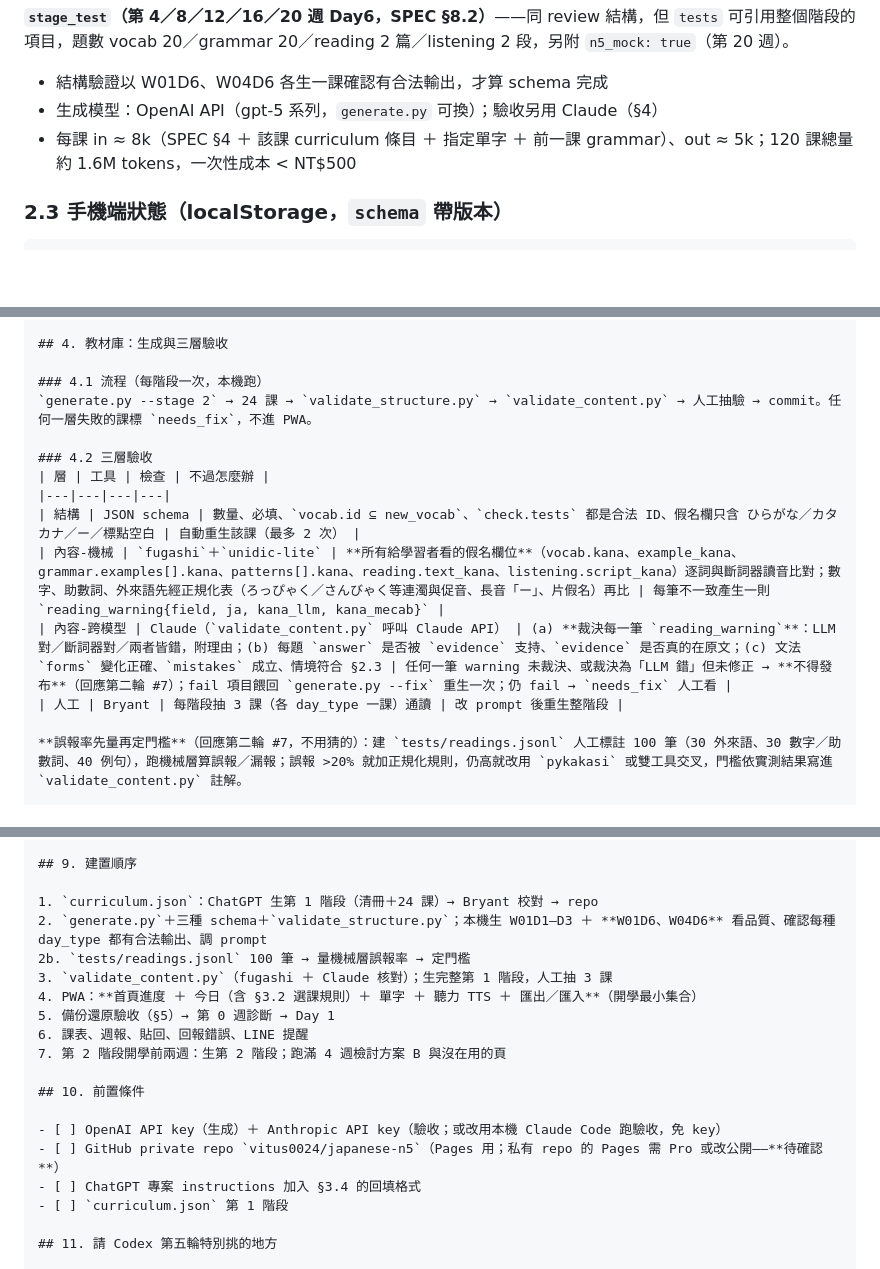
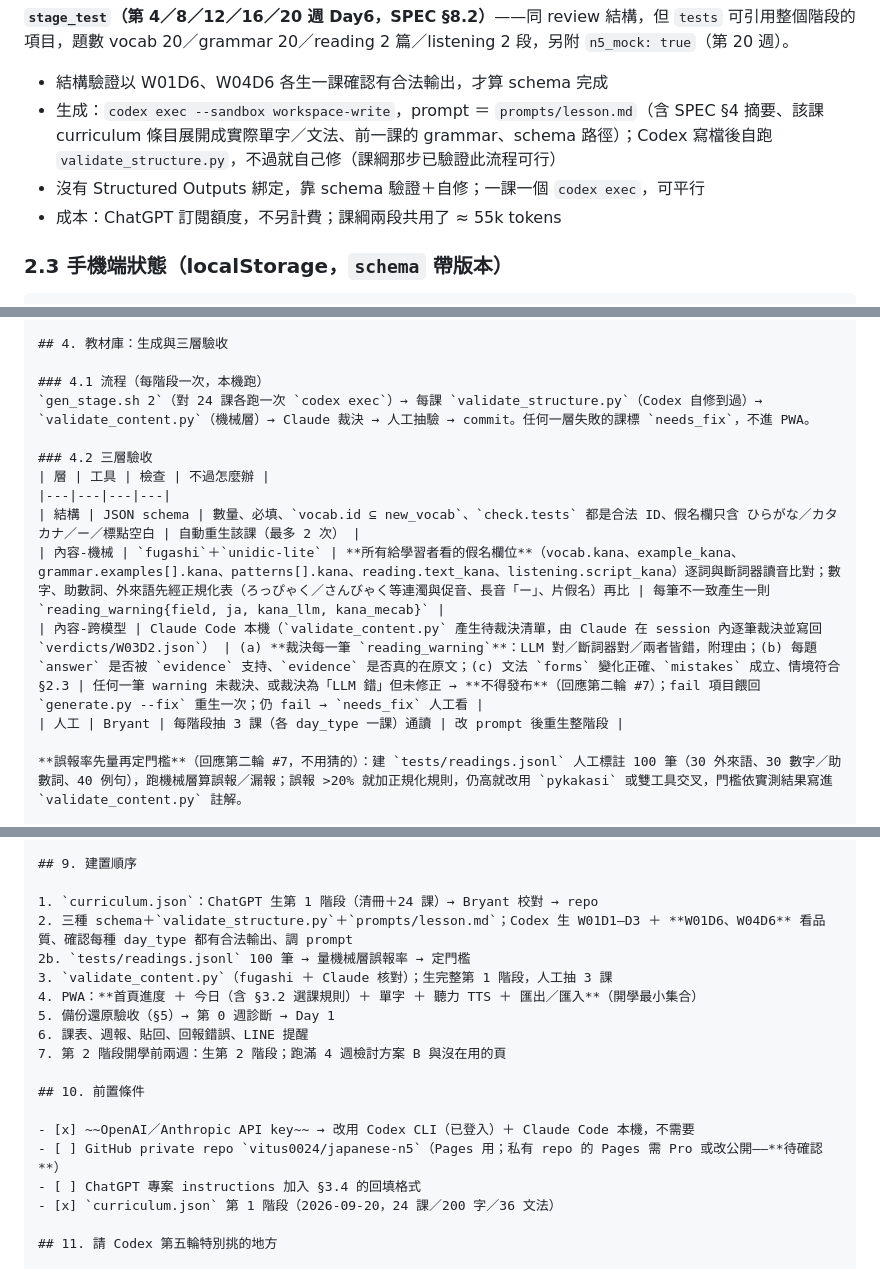
Before and after one commit to vitus0024/nihongo, a Markdown page: PLAN.md, 3 parts joined by grey strips. GitHub-like rendering; blank space fills up the shorter version.

Commit message:
PLAN v0.6：生成改用 Codex CLI，驗收用 Claude Code 本機，不需 API key

````diff
--- a/PLAN.md
+++ b/PLAN.md
@@ -67,8 +68,9 @@ busy_mode     同 new
 ```
 **`stage_test`（第 4／8／12／16／20 週 Day6，SPEC §8.2）**——同 review 結構，但 `tests` 可引用整個階段的項目，題數 vocab 20／grammar 20／reading 2 篇／listening 2 段，另附 `n5_mock: true`（第 20 週）。
 - 結構驗證以 W01D6、W04D6 各生一課確認有合法輸出，才算 schema 完成
-- 生成模型：OpenAI API（gpt-5 系列，`generate.py` 可換）；驗收另用 Claude（§4）
-- 每課 in ≈ 8k（SPEC §4 ＋ 該課 curriculum 條目 ＋ 指定單字 ＋ 前一課 grammar）、out ≈ 5k；120 課總量約 1.6M tokens，一次性成本 < NT$500
+- 生成：`codex exec --sandbox workspace-write`，prompt ＝ `prompts/lesson.md`（含 SPEC §4 摘要、該課 curriculum 條目展開成實際單字／文法、前一課的 grammar、schema 路徑）；Codex 寫檔後自跑 `validate_structure.py`，不過就自己修（課綱那步已驗證此流程可行）
+- 沒有 Structured Outputs 綁定，靠 schema 驗證＋自修；一課一個 `codex exec`，可平行
+- 成本：ChatGPT 訂閱額度，不另計費；課綱兩段共用了 ≈ 55k tokens
 
 ### 2.3 手機端狀態（localStorage，`schema` 帶版本）
 ```
@@ -172,14 +174,14 @@ PWA「從 ChatGPT 貼回」貼上整段 → **嚴格驗證**（回應第二輪
 ## 4. 教材庫：生成與三層驗收
 
 ### 4.1 流程（每階段一次，本機跑）
-`generate.py --stage 2` → 24 課 → `validate_structure.py` → `validate_content.py` → 人工抽驗 → commit。任何一層失敗的課標 `needs_fix`，不進 PWA。
+`gen_stage.sh 2`（對 24 課各跑一次 `codex exec`）→ 每課 `validate_structure.py`（Codex 自修到過）→ `validate_content.py`（機械層）→ Claude 裁決 → 人工抽驗 → commit。任何一層失敗的課標 `needs_fix`，不進 PWA。
 
 ### 4.2 三層驗收
 | 層 | 工具 | 檢查 | 不過怎麼辦 |
 |---|---|---|---|
 | 結構 | JSON schema | 數量、必填、`vocab.id ⊆ new_vocab`、`check.tests` 都是合法 ID、假名欄只含 ひらがな／カタカナ／ー／標點空白 | 自動重生該課（最多 2 次） |
 | 內容-機械 | `fugashi`＋`unidic-lite` | **所有給學習者看的假名欄位**（vocab.kana、example_kana、grammar.examples[].kana、patterns[].kana、reading.text_kana、listening.script_kana）逐詞與斷詞器讀音比對；數字、助數詞、外來語先經正規化表（ろっぴゃく／さんびゃく等連濁與促音、長音「ー」、片假名）再比 | 每筆不一致產生一則 `reading_warning{field, ja, kana_llm, kana_mecab}` |
-| 內容-跨模型 | Claude（`validate_content.py` 呼叫 Claude API） | (a) **裁決每一筆 `reading_warning`**：LLM 對／斷詞器對／兩者皆錯，附理由；(b) 每題 `answer` 是否被 `evidence` 支持、`evidence` 是否真的在原文；(c) 文法 `forms` 變化正確、`mistakes` 成立、情境符合 §2.3 | 任何一筆 warning 未裁決、或裁決為「LLM 錯」但未修正 → **不得發布**（回應第二輪 #7）；fail 項目餵回 `generate.py --fix` 重生一次；仍 fail → `needs_fix` 人工看 |
+| 內容-跨模型 | Claude Code 本機（`validate_content.py` 產生待裁決清單，由 Claude 在 session 內逐筆裁決並寫回 `verdicts/W03D2.json`） | (a) **裁決每一筆 `reading_warning`**：LLM 對／斷詞器對／兩者皆錯，附理由；(b) 每題 `answer` 是否被 `evidence` 支持、`evidence` 是否真的在原文；(c) 文法 `forms` 變化正確、`mistakes` 成立、情境符合 §2.3 | 任何一筆 warning 未裁決、或裁決為「LLM 錯」但未修正 → **不得發布**（回應第二輪 #7）；fail 項目餵回 `generate.py --fix` 重生一次；仍 fail → `needs_fix` 人工看 |
 | 人工 | Bryant | 每階段抽 3 課（各 day_type 一課）通讀 | 改 prompt 後重生整階段 |
 
 **誤報率先量再定門檻**（回應第二輪 #7，不用猜的）：建 `tests/readings.jsonl` 人工標註 100 筆（30 外來語、30 數字／助數詞、40 例句），跑機械層算誤報／漏報；誤報 >20% 就加正規化規則，仍高就改用 `pykakasi` 或雙工具交叉，門檻依實測結果寫進 `validate_content.py` 註解。
@@ -248,7 +250,7 @@ PWA 每課有「回報錯誤」按鈕 → 存進 `weak` 旁的 `lesson_issues[]`
 ## 9. 建置順序
 
 1. `curriculum.json`：ChatGPT 生第 1 階段（清冊＋24 課）→ Bryant 校對 → repo
-2. `generate.py`＋三種 schema＋`validate_structure.py`；本機生 W01D1–D3 ＋ **W01D6、W04D6** 看品質、確認每種 day_type 都有合法輸出、調 prompt
+2. 三種 schema＋`validate_structure.py`＋`prompts/lesson.md`；Codex 生 W01D1–D3 ＋ **W01D6、W04D6** 看品質、確認每種 day_type 都有合法輸出、調 prompt
 2b. `tests/readings.jsonl` 100 筆 → 量機械層誤報率 → 定門檻
 3. `validate_content.py`（fugashi ＋ Claude 核對）；生完整第 1 階段，人工抽 3 課
 4. PWA：**首頁進度 ＋ 今日（含 §3.2 選課規則）＋ 單字 ＋ 聽力 TTS ＋ 匯出／匯入**（開學最小集合）
@@ -258,10 +260,10 @@ PWA 每課有「回報錯誤」按鈕 → 存進 `weak` 旁的 `lesson_issues[]`
 
 ## 10. 前置條件
 
-- [ ] OpenAI API key（生成）＋ Anthropic API key（驗收；或改用本機 Claude Code 跑驗收，免 key）
+- [x] ~~OpenAI／Anthropic API key~~ → 改用 Codex CLI（已登入）＋ Claude Code 本機，不需要
 - [ ] GitHub private repo `vitus0024/japanese-n5`（Pages 用；私有 repo 的 Pages 需 Pro 或改公開——**待確認**）
 - [ ] ChatGPT 專案 instructions 加入 §3.4 的回填格式
-- [ ] `curriculum.json` 第 1 階段
+- [x] `curriculum.json` 第 1 階段（2026-09-20，24 課／200 字／36 文法）
 
 ## 11. 請 Codex 第五輪特別挑的地方
 
````
Also changed, not shown: other parts of PLAN.md (+3 -2 lines).
